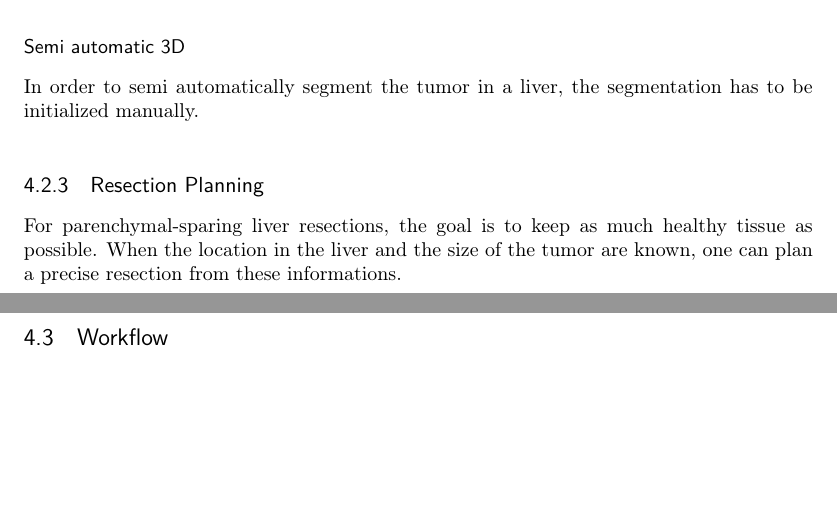
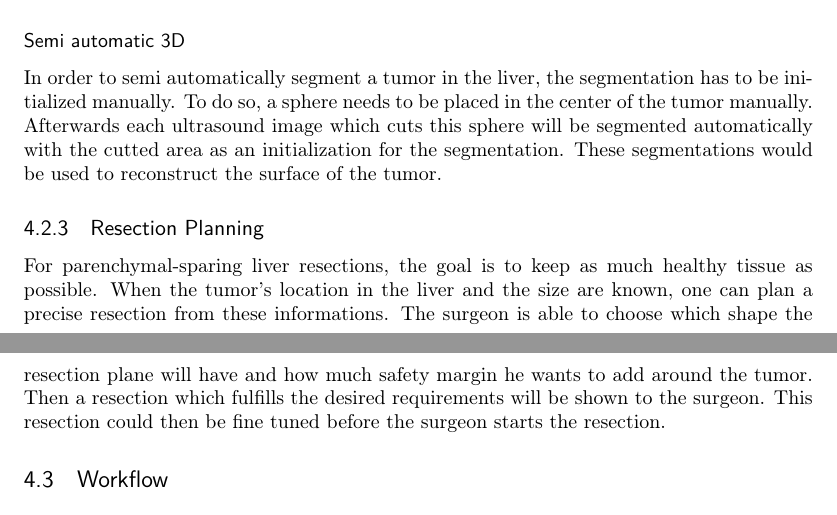
Before and after one commit to lucasahli/MasterThesisLatex, a LaTeX thesis (MscThesis.tex, which reads Concept.tex): two parts of pages 20 and 21 of 53, joined at a grey line, cut so that both start at the same text, the shorter picture padded with empty space. Compiled offline with pdfLaTeX.

Commit message:
added text

```diff
--- a/Concept.tex
+++ b/Concept.tex
@@ -66,12 +66,20 @@ pixels can be calculated. These positions will create a point cloud that
 represents the shape of the tumor. This shape can then be reconstructed by a
 surface reconstruction algorithm.
 \subsubsection{Semi automatic 3D}
-In order to semi automatically segment the tumor in a liver, the segmentation
-has to be initialized manually.
+In order to semi automatically segment a tumor in the liver, the segmentation
+has to be initialized manually. To do so, a sphere needs to be
+placed in the center of the tumor manually. Afterwards each ultrasound image
+which cuts this sphere will be segmented automatically with the cutted area as
+an initialization for the segmentation. These segmentations would be used to
+reconstruct the surface of the tumor.
 \subsection{Resection Planning}
 For parenchymal-sparing liver resections, the goal is to keep as much healthy tissue as
-possible. When the location in the liver and the size of the tumor are known, one can plan a
-precise resection from these informations.
+possible. When the tumor's location in the liver and the size are known, one can plan a
+precise resection from these informations. The surgeon is able to choose
+which shape the resection plane will have and how much safety margin he wants to
+add around the tumor. Then a resection which fulfills the desired requirements
+will be shown to the surgeon. This resection could then be fine tuned before the
+surgeon starts the resection.
 % After collecting the needed
 % information as described in the previous sections, the planning can
 
```
